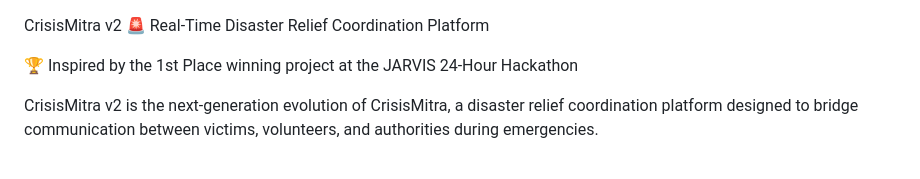
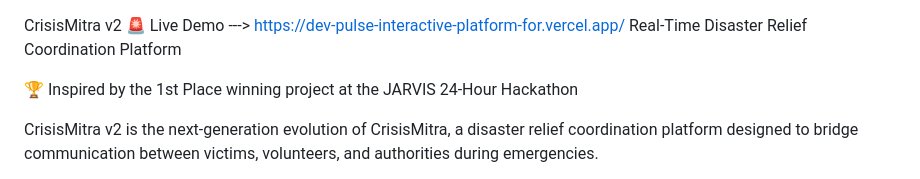
Before and after one commit to HimanshuChotaliya/CrisisMitra--v2, a Markdown page: README.md, the part around the change. Drawn GitHub-style.

Commit message:
Add live demo link to README

```diff
--- a/README.md
+++ b/README.md
@@ -1,4 +1,5 @@
 CrisisMitra v2 🚨
+Live Demo ---> https://dev-pulse-interactive-platform-for.vercel.app/
 Real-Time Disaster Relief Coordination Platform
 
 🏆 Inspired by the 1st Place winning project at the JARVIS 24-Hour Hackathon
```
